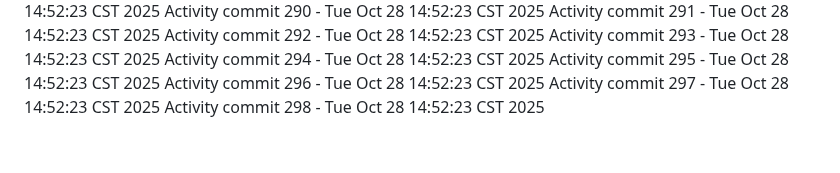
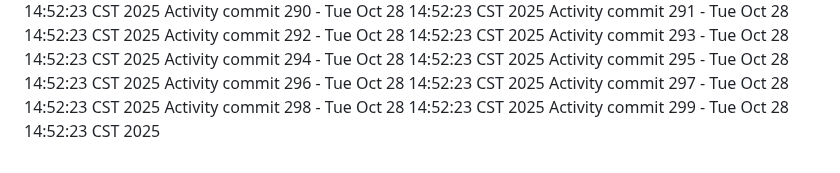
Before and after one commit to Adoptsomekids/Invitacion-Cumple-Fanny-Giacomo, a Markdown page: README.md, the part around the change. Drawn GitHub-style.

Commit message:
Automated activity update 299/1761684743

```diff
--- a/README.md
+++ b/README.md
@@ -298,3 +298,4 @@ Activity commit 295 - Tue Oct 28 14:52:23 CST 2025
 Activity commit 296 - Tue Oct 28 14:52:23 CST 2025
 Activity commit 297 - Tue Oct 28 14:52:23 CST 2025
 Activity commit 298 - Tue Oct 28 14:52:23 CST 2025
+Activity commit 299 - Tue Oct 28 14:52:23 CST 2025
```
